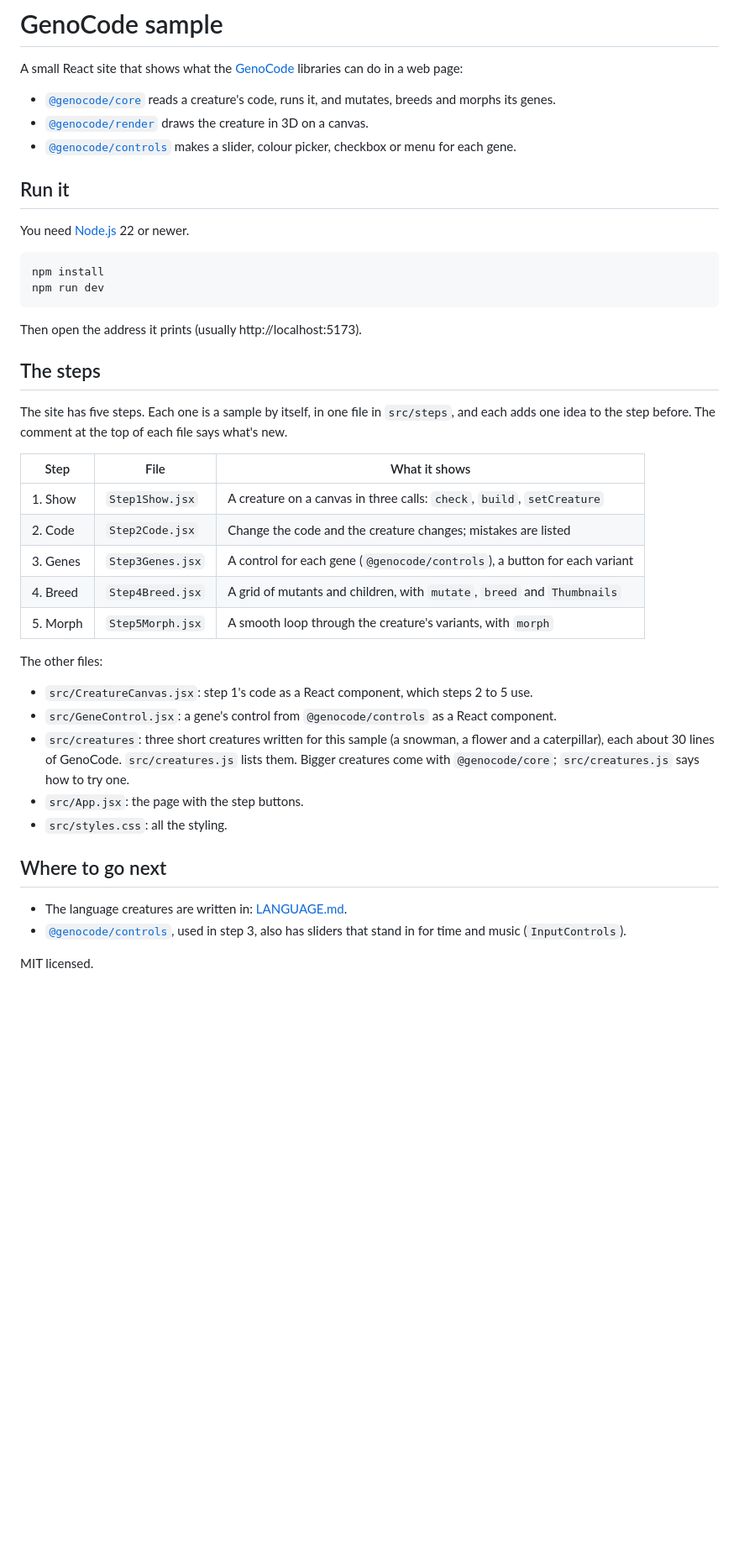
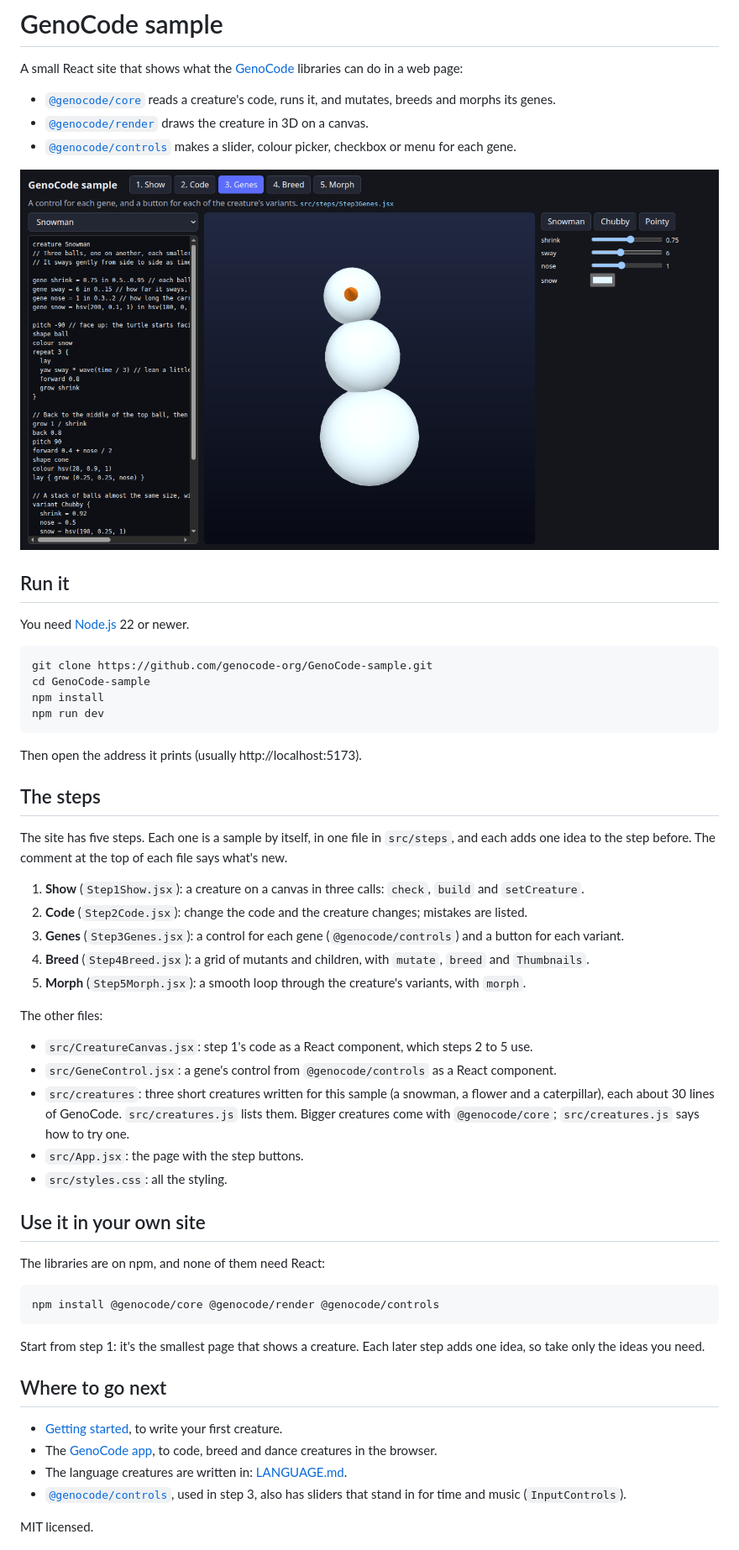
Before and after one commit to genocode-org/GenoCode-sample, a Markdown page: README.md, the part around one of its changes. Shown at 84% size. Rendered like a GitHub page; pictures changed too: docs/step3-genes.png (added); blank space fills up the shorter version.

Commit message:
Refresh the README, and use the newest core and render (#1)
## What this changes

README:
- Adds the GenoCode logo, as the other repositories have, and a
screenshot of step 3 (`docs/step3-genes.png`).
- **Run it** now starts with `git clone` and `cd`.
- The steps table's columns no longer lined up, so it's now a numbered
list.
- New **Use it in your own site** section: the `npm install` line, a
note that the libraries don't need React, and to start from step 1.
- **Where to go next** now links Getting started and the app.

Packages: `@genocode/core` 0.11.8 → 0.11.10 and `@genocode/render`
0.13.6 → 0.13.7, the newest versions. `@genocode/controls` 0.4.1 is
already the newest.

## How it was tested

`npm run build`, then steps 1, 3 and 4 in headless Brave through `vite
preview`: they draw their creatures, the gene controls and variant
buttons show, and the breed grid fills. The screenshot comes from that
run.

## Release

None. This repository isn't published.

🤖 Generated with [Claude Code](https://claude.com/claude-code)

Co-authored-by: Claude Opus 5.5 <noreply@anthropic.com>

````diff
--- a/README.md
+++ b/README.md
@@ -10,11 +12,15 @@ libraries can do in a web page:
 - [`@genocode/controls`](https://www.npmjs.com/package/@genocode/controls) makes a slider, colour
   picker, checkbox or menu for each gene.
 
+![Step 3 of the sample: a snowman's code, the snowman in 3D, and a control for each of its genes](docs/step3-genes.png)
+
 ## Run it
 
 You need [Node.js](https://nodejs.org) 22 or newer.
 
 ```
+git clone https://github.com/genocode-org/GenoCode-sample.git
+cd GenoCode-sample
 npm install
 npm run dev
 ```
@@ -26,13 +32,14 @@ Then open the address it prints (usually http://localhost:5173).
 The site has five steps. Each one is a sample by itself, in one file in `src/steps`, and each
 adds one idea to the step before. The comment at the top of each file says what's new.
 
-| Step     | File             | What it shows                                                      |
-| -------- | ---------------- | ------------------------------------------------------------------ |
-| 1. Show  | `Step1Show.jsx`  | A creature on a canvas in three calls: `check`, `build`, `setCreature` |
-| 2. Code  | `Step2Code.jsx`  | Change the code and the creature changes; mistakes are listed      |
-| 3. Genes | `Step3Genes.jsx` | A control for each gene (`@genocode/controls`), a button for each variant |
-| 4. Breed | `Step4Breed.jsx` | A grid of mutants and children, with `mutate`, `breed` and `Thumbnails` |
-| 5. Morph | `Step5Morph.jsx` | A smooth loop through the creature's variants, with `morph`        |
+1. **Show** (`Step1Show.jsx`): a creature on a canvas in three calls: `check`, `build` and
+   `setCreature`.
+2. **Code** (`Step2Code.jsx`): change the code and the creature changes; mistakes are listed.
+3. **Genes** (`Step3Genes.jsx`): a control for each gene (`@genocode/controls`) and a button for
+   each variant.
+4. **Breed** (`Step4Breed.jsx`): a grid of mutants and children, with `mutate`, `breed` and
+   `Thumbnails`.
+5. **Morph** (`Step5Morph.jsx`): a smooth loop through the creature's variants, with `morph`.
 
 The other files:
 
@@ -44,8 +51,22 @@ The other files:
 - `src/App.jsx`: the page with the step buttons.
 - `src/styles.css`: all the styling.
 
+## Use it in your own site
+
+The libraries are on npm, and none of them need React:
+
+```
+npm install @genocode/core @genocode/render @genocode/controls
+```
+
+Start from step 1: it's the smallest page that shows a creature. Each later step adds one idea,
+so take only the ideas you need.
+
 ## Where to go next
 
+- [Getting started](https://genocode.piorek.co.za/docs/), to write your first creature.
+- The [GenoCode app](https://genocode.piorek.co.za/app/), to code, breed and dance creatures in
+  the browser.
 - The language creatures are written in:
   [LANGUAGE.md](https://github.com/genocode-org/GenoCode/blob/main/docs/LANGUAGE.md).
 - [`@genocode/controls`](https://www.npmjs.com/package/@genocode/controls), used in step 3, also
````
Also changed, not shown: other parts of README.md (+2 -0 lines), 2 other files.
